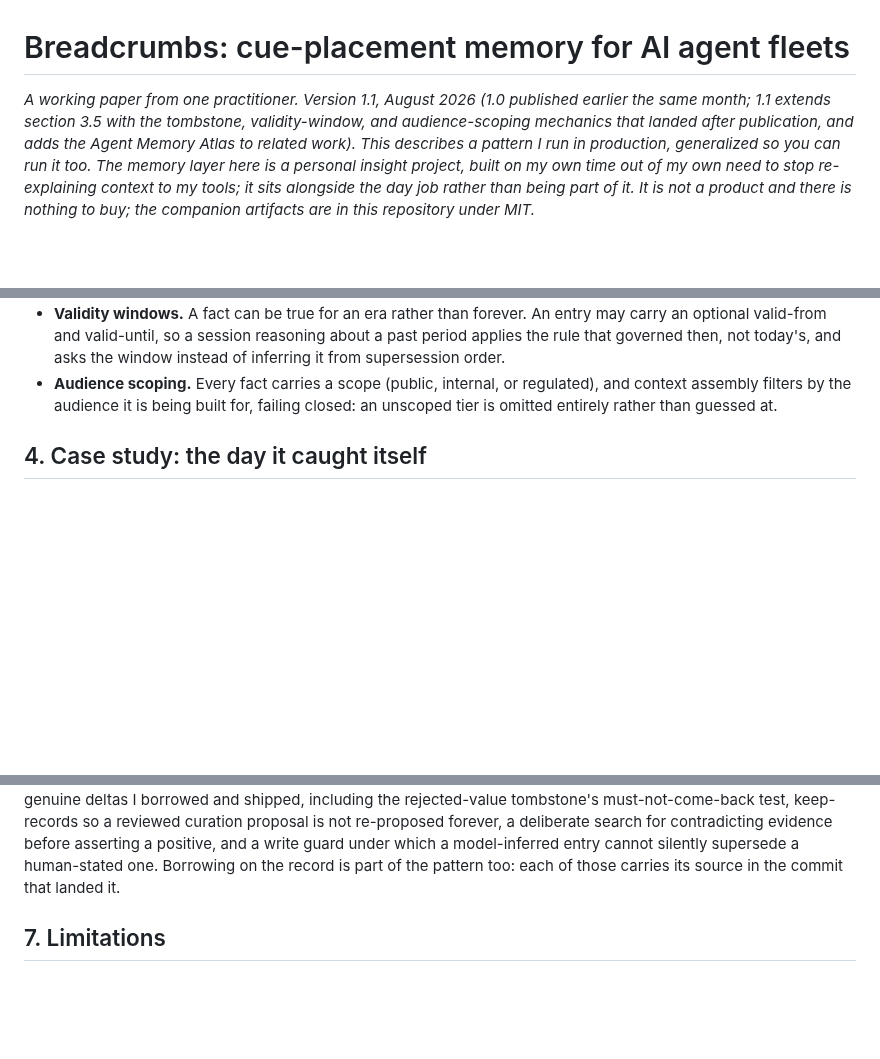
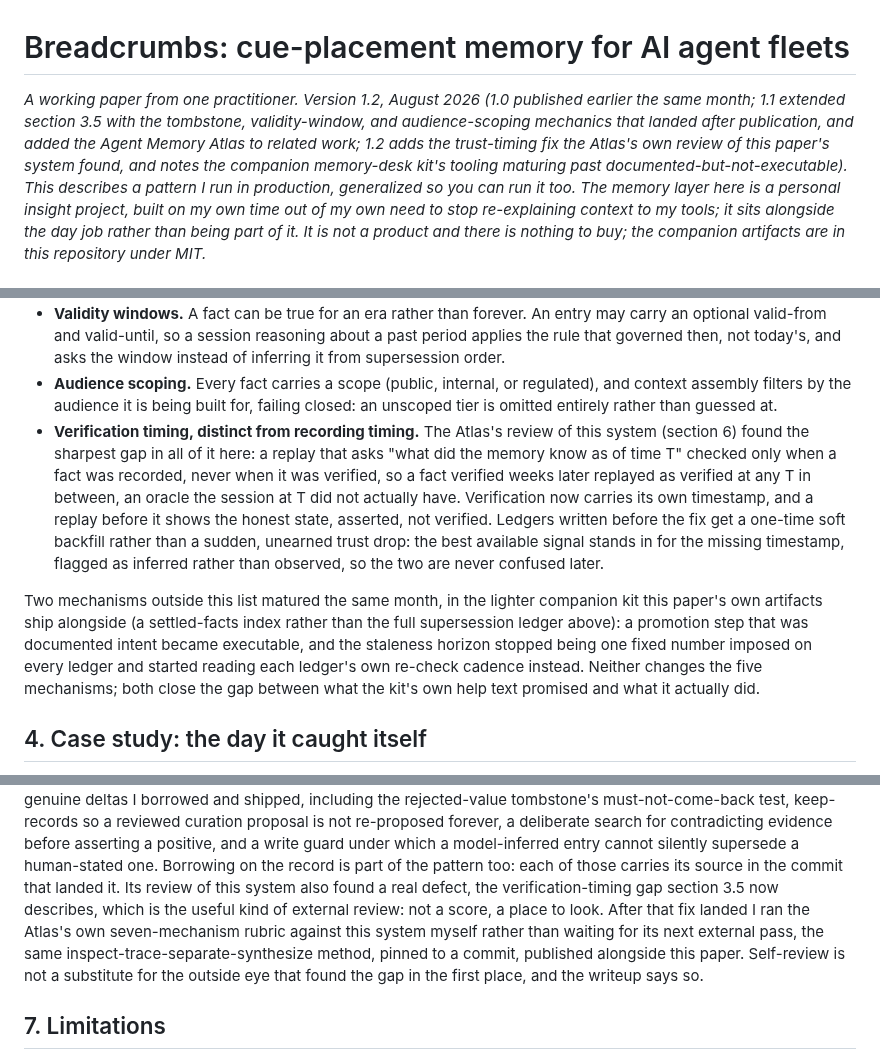
Before and after one commit to The-825/breadcrumbs, a Markdown page: docs/breadcrumbs-whitepaper.md, 3 parts joined by grey strips. Drawn GitHub-style; blank space fills up the shorter version.

Commit message:
docs: whitepaper v1.2, catch up to the trust-axis fix and desk tooling (#50)
Version bump 1.1 to 1.2. Section 3.5 gains a fourth refinement (verification
timing distinct from recording timing, the Atlas's own sharpest finding
about this system, now closed) plus a short paragraph on the memory-desk
kit's promotion script and adaptive staleness horizon maturing past
documented-but-not-executable. Related work notes the self-audit run
against the Atlas's own rubric after the fix landed.

docs/floating-memory.md and docs/the-airport-model.md checked, not
touched: floating-memory already anticipates this class of trust-timing
concern at the fleet-architecture level (unshipped, correctly scoped as
aspirational) and the airport model stays at the analogy level on
purpose, neither claims anything the recent work contradicts. README.md
checked, already general enough not to be stale.

Co-authored-by: Claude <noreply@anthropic.com>

```diff
--- a/docs/breadcrumbs-whitepaper.md
+++ b/docs/breadcrumbs-whitepaper.md
@@ -1,9 +1,11 @@
 # Breadcrumbs: cue-placement memory for AI agent fleets
 
-*A working paper from one practitioner. Version 1.1, August 2026 (1.0 published earlier
-the same month; 1.1 extends section 3.5 with the tombstone, validity-window, and
-audience-scoping mechanics that landed after publication, and adds the Agent Memory
-Atlas to related work). This describes a
+*A working paper from one practitioner. Version 1.2, August 2026 (1.0 published earlier
+the same month; 1.1 extended section 3.5 with the tombstone, validity-window, and
+audience-scoping mechanics that landed after publication, and added the Agent Memory
+Atlas to related work; 1.2 adds the trust-timing fix the Atlas's own review of this
+paper's system found, and notes the companion memory-desk kit's tooling maturing past
+documented-but-not-executable). This describes a
 pattern I run in production, generalized so you can run it too. The memory layer here
 is a personal insight project, built on my own time out of my own need to stop
 re-explaining context to my tools; it sits alongside the day job rather than being
@@ -199,6 +201,24 @@ Three refinements landed after version 1.0 of this paper, all on the same princi
 - **Audience scoping.** Every fact carries a scope (public, internal, or regulated),
   and context assembly filters by the audience it is being built for, failing closed:
   an unscoped tier is omitted entirely rather than guessed at.
+- **Verification timing, distinct from recording timing.** The Atlas's review of this
+  system (section 6) found the sharpest gap in all of it here: a replay that asks
+  "what did the memory know as of time T" checked only when a fact was recorded,
+  never when it was verified, so a fact verified weeks later replayed as verified at
+  any T in between, an oracle the session at T did not actually have. Verification now
+  carries its own timestamp, and a replay before it shows the honest state, asserted,
+  not verified. Ledgers written before the fix get a one-time soft backfill rather
+  than a sudden, unearned trust drop: the best available signal stands in for the
+  missing timestamp, flagged as inferred rather than observed, so the two are never
+  confused later.
+
+Two mechanisms outside this list matured the same month, in the lighter companion kit
+this paper's own artifacts ship alongside (a settled-facts index rather than the full
+supersession ledger above): a promotion step that was documented intent became
+executable, and the staleness horizon stopped being one fixed number imposed on every
+ledger and started reading each ledger's own re-check cadence instead. Neither changes
+the five mechanisms; both close the gap between what the kit's own help text promised
+and what it actually did.
 
 ## 4. Case study: the day it caught itself
 
@@ -382,6 +402,13 @@ curation proposal is not re-proposed forever, a deliberate search for contradict
 evidence before asserting a positive, and a write guard under which a model-inferred
 entry cannot silently supersede a human-stated one. Borrowing on the record is part
 of the pattern too: each of those carries its source in the commit that landed it.
+Its review of this system also found a real defect, the verification-timing gap
+section 3.5 now describes, which is the useful kind of external review: not a score,
+a place to look. After that fix landed I ran the Atlas's own seven-mechanism rubric
+against this system myself rather than waiting for its next external pass, the same
+inspect-trace-separate-synthesize method, pinned to a commit, published alongside
+this paper. Self-review is not a substitute for the outside eye that found the gap in
+the first place, and the writeup says so.
 
 ## 7. Limitations
 
```
